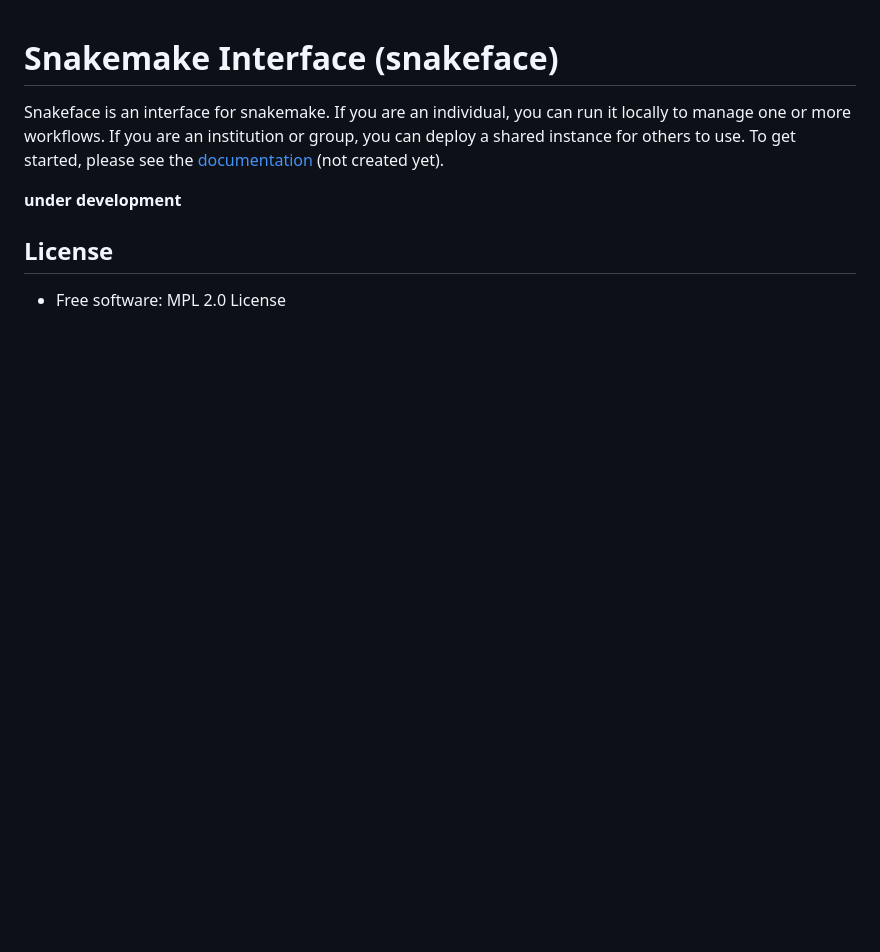
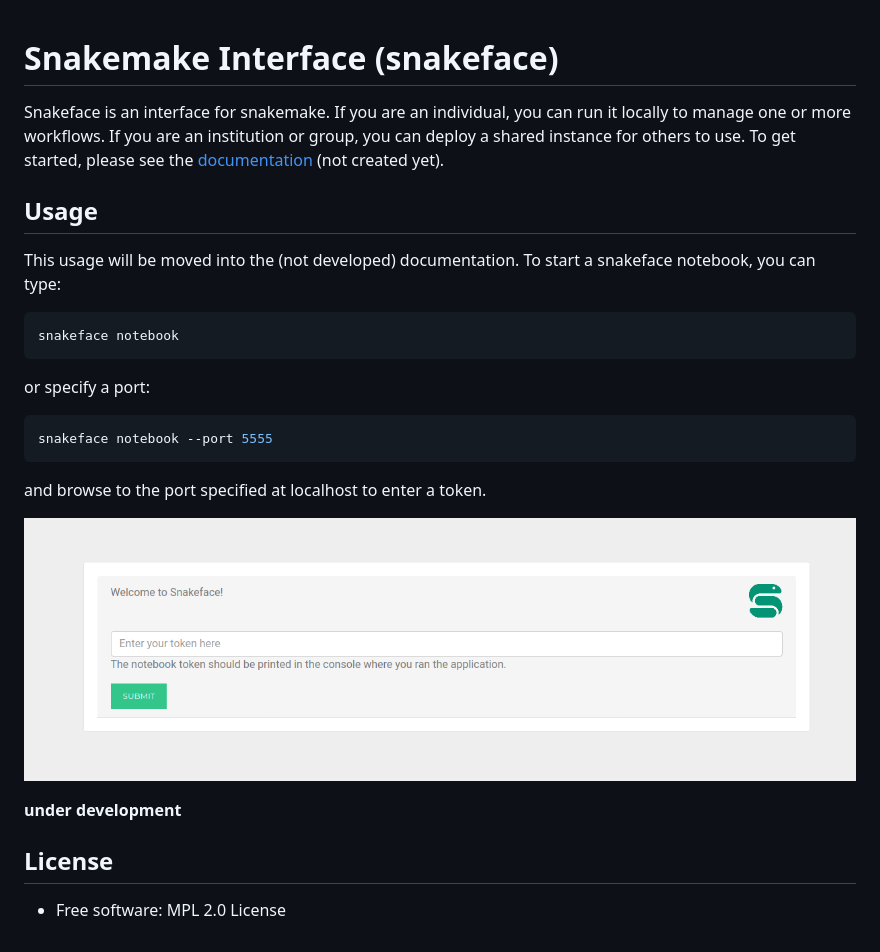
Before and after one commit to snakemake/snakeface, a Markdown page: README.md, the part around the change. GitHub-like rendering; pictures changed too: docs/images/notebook-login.png (added); blank space fills up the shorter version.

Commit message:
adding notebook auth start
Signed-off-by: vsoch <vsochat@stanford.edu>

````diff
--- a/README.md
+++ b/README.md
@@ -5,6 +5,26 @@ it locally to manage one or more workflows. If you are an institution or group,
 you can deploy a shared instance for others to use. To get started, please see
 the [documentation](https://readthedocs.github.io/snakeface) (not created yet).
 
+## Usage
+
+This usage will be moved into the (not developed) documentation. To start
+a snakeface notebook, you can type:
+
+```bash
+snakeface notebook
+```
+
+or specify a port:
+
+```bash
+snakeface notebook --port 5555
+```
+
+and browse to the port specified at localhost to enter a token.
+
+![docs/images/notebook-login.png](docs/images/notebook-login.png)
+
+
 **under development**
 
 ## License
````
Also changed, not shown: img/snakeface.png (added), 15 other files.
